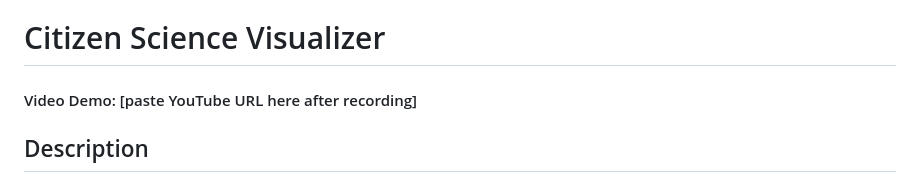
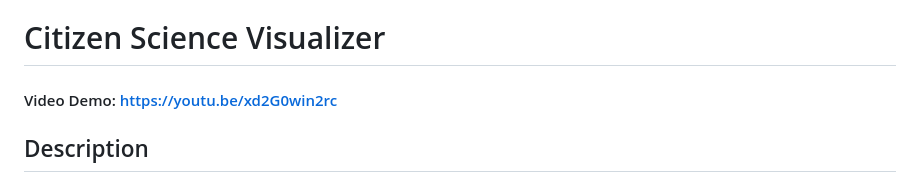
Before and after one commit to romanayanez/citizen-science-visualizer, a Markdown page: README.md, the part around the change. Drawn GitHub-style.

Commit message:
added youtube video link

```diff
--- a/README.md
+++ b/README.md
@@ -1,6 +1,6 @@
 # Citizen Science Visualizer
 
-#### Video Demo: [paste YouTube URL here after recording]
+#### Video Demo: https://youtu.be/xd2G0win2rc
 
 ## Description
 
```
